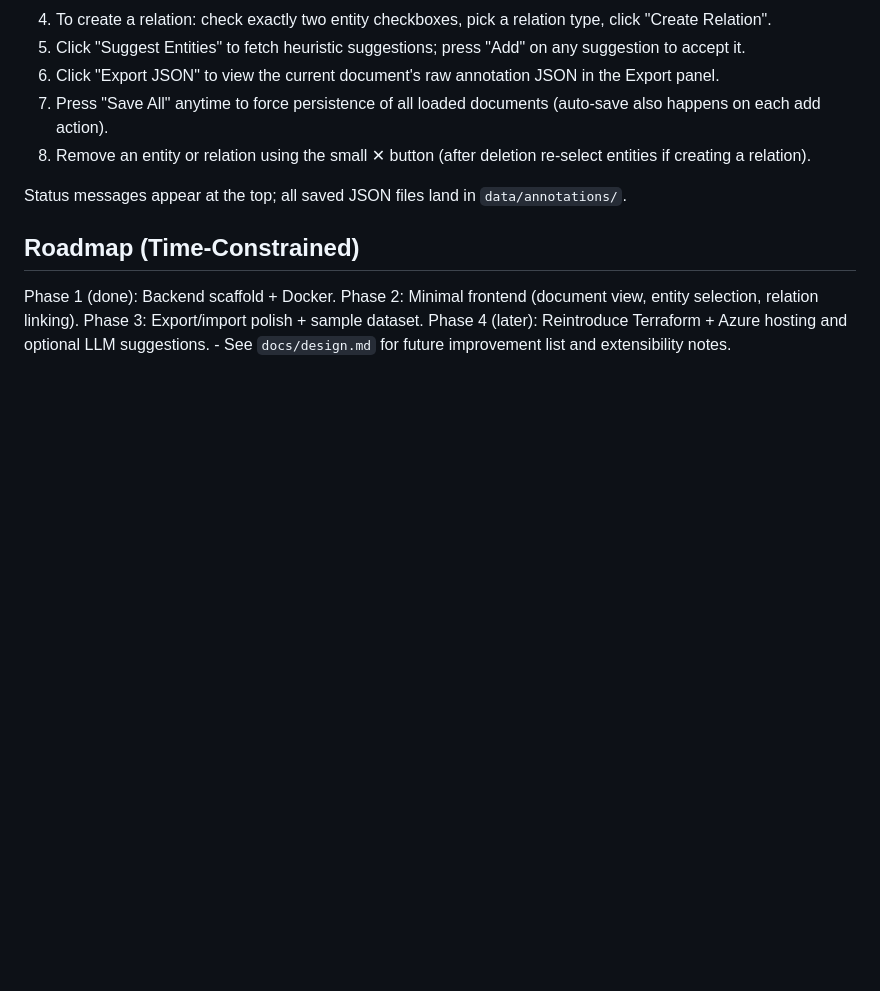
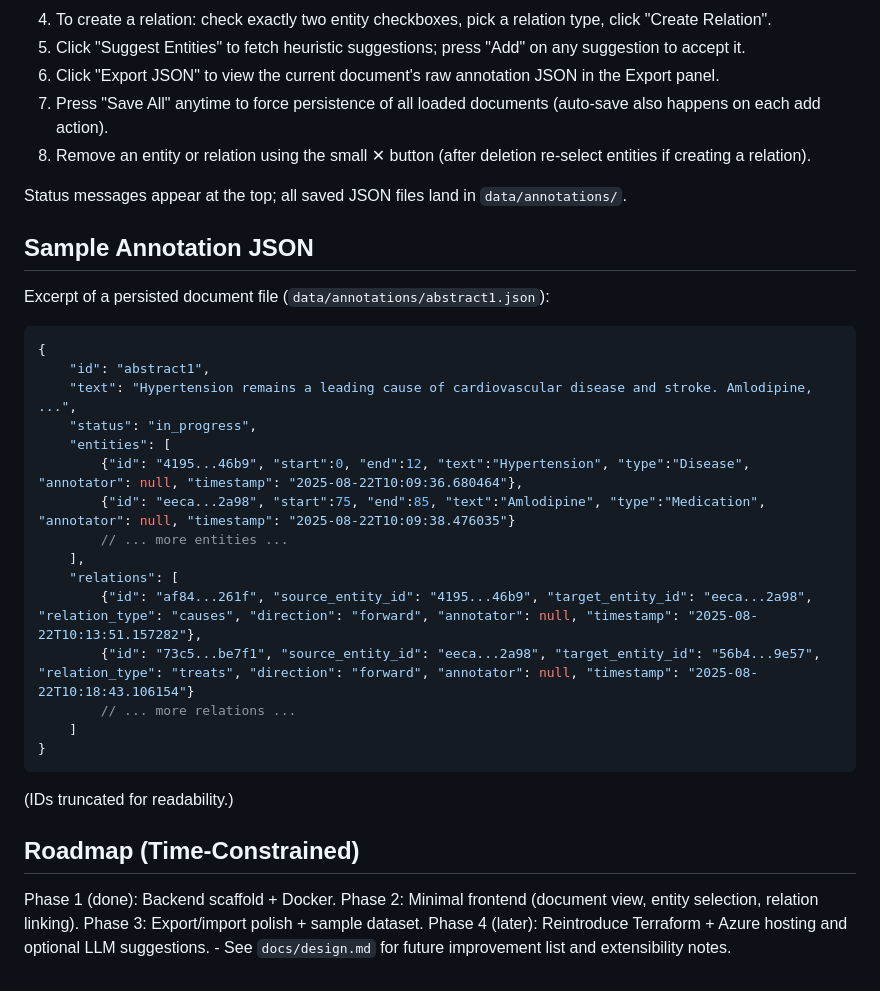
Before and after one commit to Mustafa3946/MedicalAnnotationTool, a Markdown page: README.md, the part around the change. Rendered like a GitHub page; blank space fills up the shorter version.

Commit message:
Add sample annotation JSON structure to README for clarity on persisted documents

````diff
--- a/README.md
+++ b/README.md
@@ -132,6 +132,30 @@ Open http://localhost:8000/ui/ after the container is running. Then:
 
 Status messages appear at the top; all saved JSON files land in `data/annotations/`.
 
+## Sample Annotation JSON
+
+Excerpt of a persisted document file (`data/annotations/abstract1.json`):
+
+```json
+{
+	"id": "abstract1",
+	"text": "Hypertension remains a leading cause of cardiovascular disease and stroke. Amlodipine, ...",
+	"status": "in_progress",
+	"entities": [
+		{"id": "4195...46b9", "start":0, "end":12, "text":"Hypertension", "type":"Disease", "annotator": null, "timestamp": "2025-08-22T10:09:36.680464"},
+		{"id": "eeca...2a98", "start":75, "end":85, "text":"Amlodipine", "type":"Medication", "annotator": null, "timestamp": "2025-08-22T10:09:38.476035"}
+		// ... more entities ...
+	],
+	"relations": [
+		{"id": "af84...261f", "source_entity_id": "4195...46b9", "target_entity_id": "eeca...2a98", "relation_type": "causes", "direction": "forward", "annotator": null, "timestamp": "2025-08-22T10:13:51.157282"},
+		{"id": "73c5...be7f1", "source_entity_id": "eeca...2a98", "target_entity_id": "56b4...9e57", "relation_type": "treats", "direction": "forward", "annotator": null, "timestamp": "2025-08-22T10:18:43.106154"}
+		// ... more relations ...
+	]
+}
+```
+
+(IDs truncated for readability.)
+
 ## Roadmap (Time-Constrained)
 Phase 1 (done): Backend scaffold + Docker.
 Phase 2: Minimal frontend (document view, entity selection, relation linking).
````
